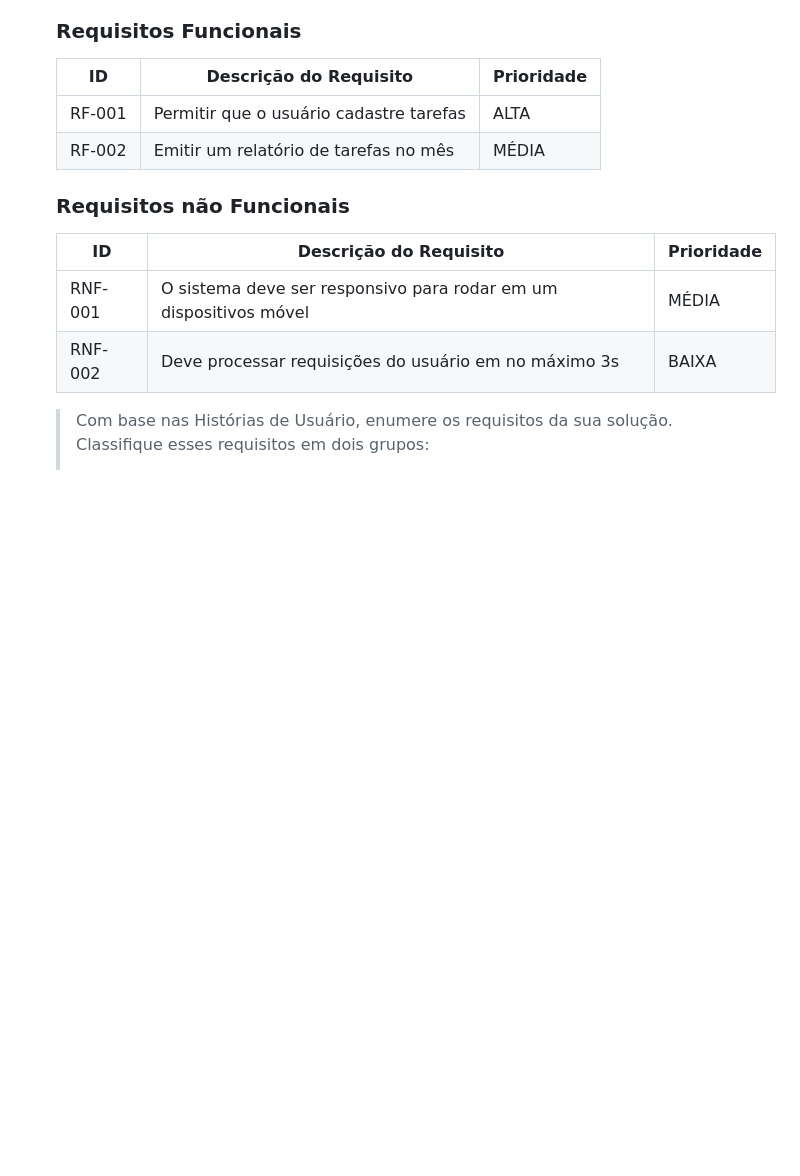
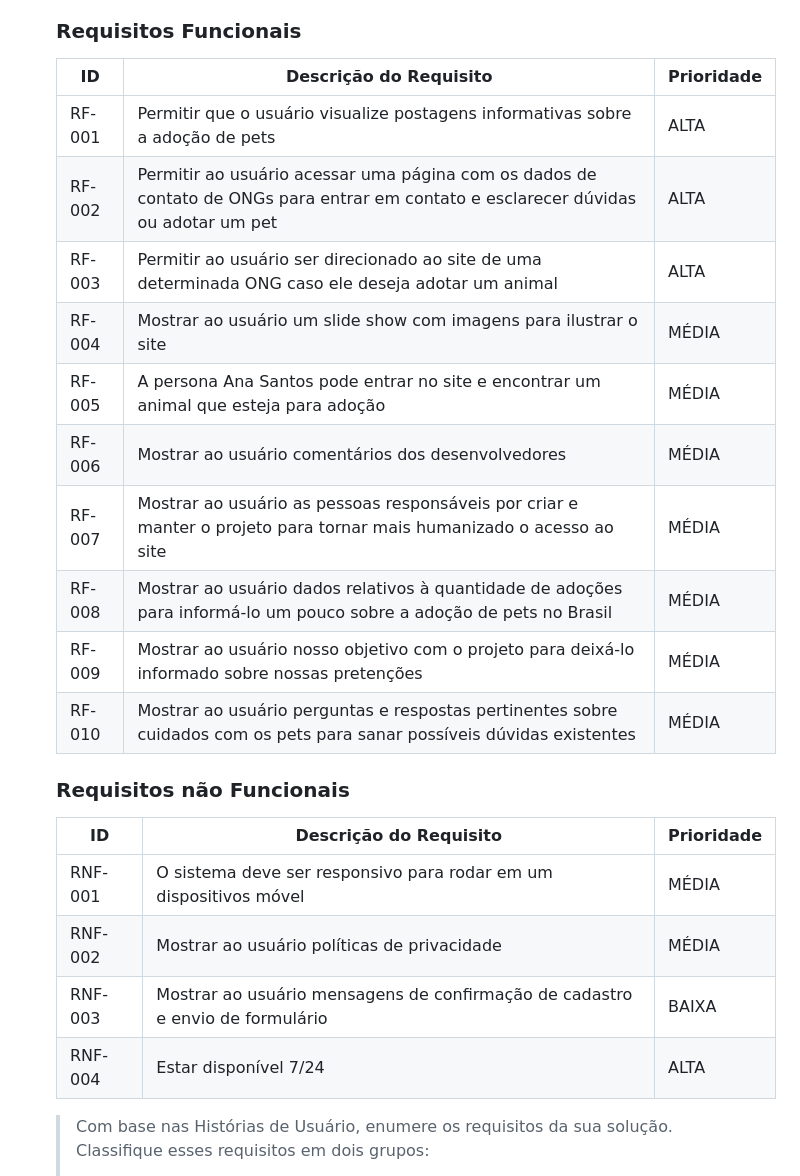
Before and after one commit to ICEI-PUC-Minas-PCO-SI/pco-si-2024-1-tiaw-buscapet, a Markdown page: docs/02 - relatório técnico/Relatorio Tecnico - TEMPLATE.md, the part around one of its changes. GitHub-like rendering; blank space fills up the shorter version.

Commit message:
Update Relatorio Tecnico - TEMPLATE.md
Terminando de adicionar Requisitos Funcionais e Não Funcionais

```diff
--- a/docs/02 - relatório técnico/Relatorio Tecnico - TEMPLATE.md
+++ b/docs/02 - relatório técnico/Relatorio Tecnico - TEMPLATE.md
@@ -700,8 +710,16 @@ As tabelas que se seguem apresentam os requisitos funcionais e não funcionais q
 
 |ID    | Descrição do Requisito  | Prioridade |
 |------|-----------------------------------------|----|
-|RF-001| Permitir que o usuário cadastre tarefas | ALTA |
-|RF-002| Emitir um relatório de tarefas no mês   | MÉDIA |
+|RF-001| Permitir que o usuário visualize postagens informativas sobre a adoção de pets | ALTA |
+|RF-002| Permitir ao usuário acessar uma página com os dados de contato de ONGs para entrar em contato e esclarecer dúvidas ou adotar um pet   | ALTA |
+|RF-003| Permitir ao usuário ser direcionado ao site de uma determinada ONG caso ele deseja adotar um animal | ALTA
+|RF-004| Mostrar ao usuário um slide show com imagens para ilustrar o site | MÉDIA |
+|RF-005| A persona Ana Santos pode entrar no site e encontrar um animal que esteja para adoção | MÉDIA |
+|RF-006| Mostrar ao usuário comentários dos desenvolvedores | MÉDIA |
+|RF-007| Mostrar ao usuário as pessoas responsáveis por criar e manter o projeto para tornar mais humanizado o acesso ao site | MÉDIA |
+|RF-008| Mostrar ao usuário dados relativos à quantidade de adoções para informá-lo um pouco sobre a adoção de pets no Brasil | MÉDIA |
+|RF-009| Mostrar ao usuário nosso objetivo com o projeto para deixá-lo informado sobre nossas pretenções | MÉDIA |
+|RF-010| Mostrar ao usuário perguntas e respostas pertinentes sobre cuidados com os pets para sanar possíveis dúvidas existentes | MÉDIA |
 
 
 ### Requisitos não Funcionais
@@ -709,7 +727,9 @@ As tabelas que se seguem apresentam os requisitos funcionais e não funcionais q
 |ID     | Descrição do Requisito  |Prioridade |
 |-------|-------------------------|----|
 |RNF-001| O sistema deve ser responsivo para rodar em um dispositivos móvel | MÉDIA |
-|RNF-002| Deve processar requisições do usuário em no máximo 3s |  BAIXA |
+|RNF-002| Mostrar ao usuário políticas de privacidade | MÉDIA |
+|RNF-003| Mostrar ao usuário mensagens de confirmação de cadastro e envio de formulário | BAIXA |
+|RNF-004| Estar disponível 7/24 | ALTA |
 
 > Com base nas Histórias de Usuário, enumere os requisitos da sua
 > solução. Classifique esses requisitos em dois grupos:
```
Also changed, not shown: other parts of docs/02 - relatório técnico/Relatorio Tecnico - TEMPLATE.md (+14 -4 lines).
